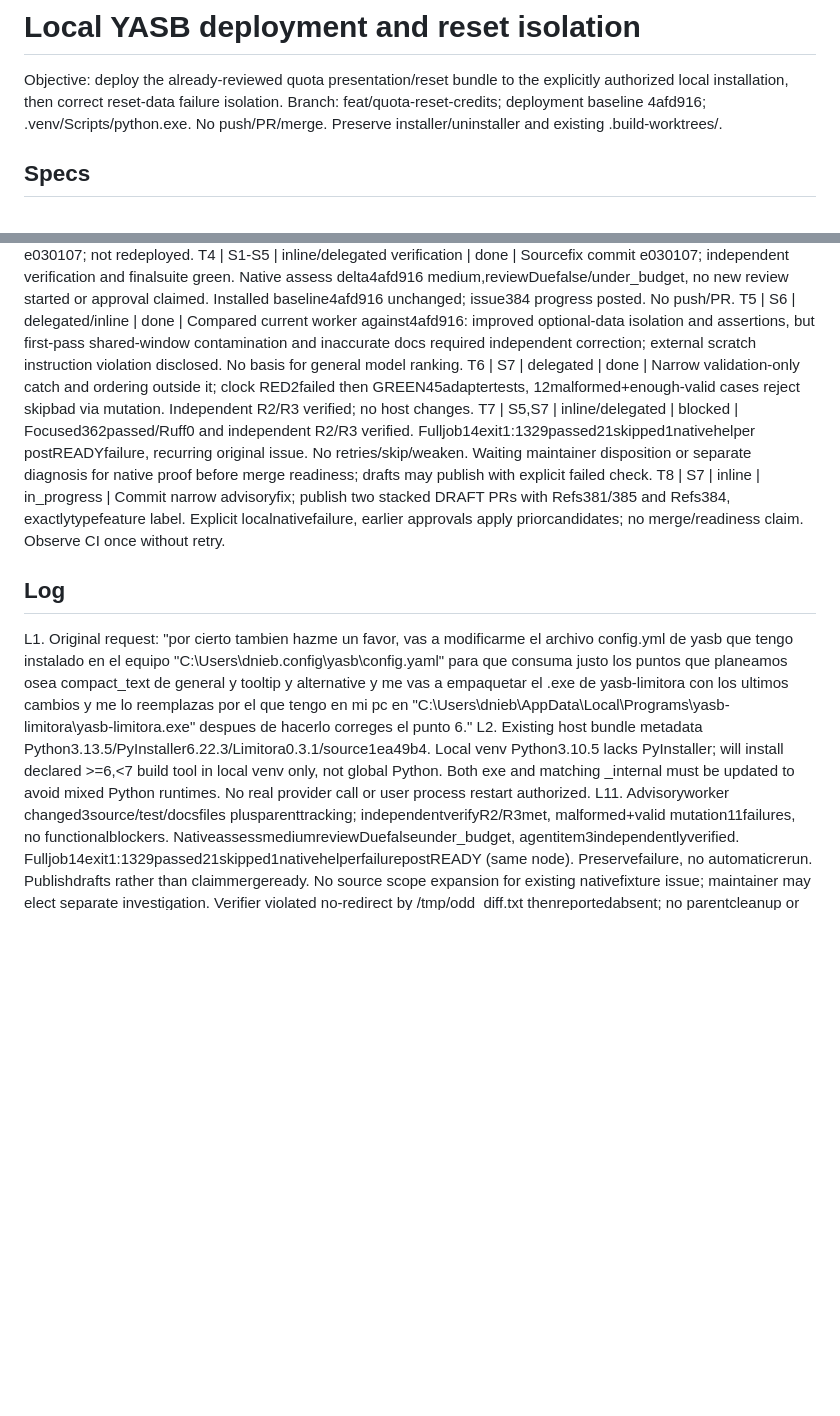
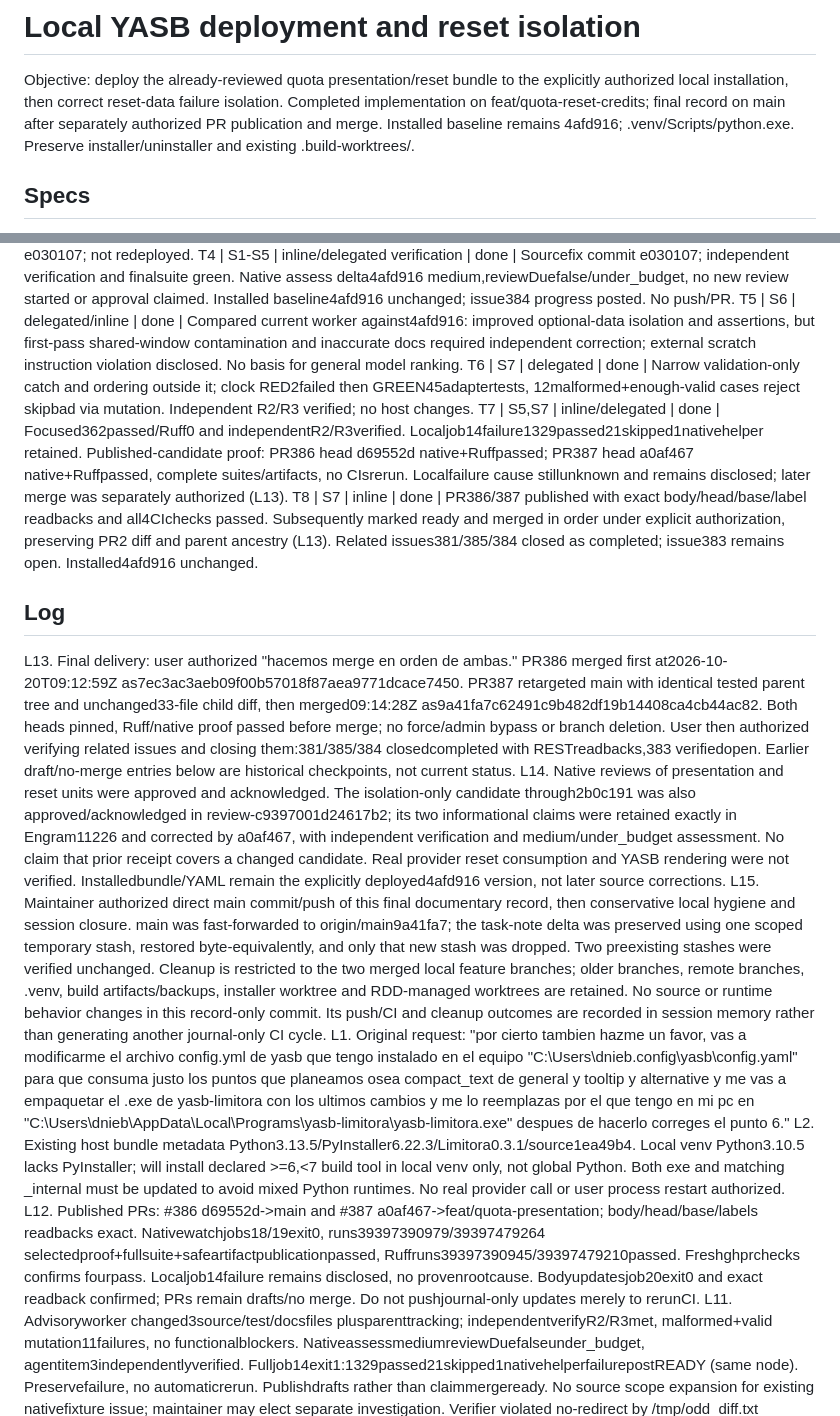
Before and after one commit to dnieblesdev/yasb-limitora, a Markdown page: odd/tasks/local-yasb-deployment-reset-isolation.md, 2 parts joined by grey strips. Rendered like a GitHub page; blank space fills up the shorter version.

Commit message:
docs: finalize quota delivery and verification record

```diff
--- a/odd/tasks/local-yasb-deployment-reset-isolation.md
+++ b/odd/tasks/local-yasb-deployment-reset-isolation.md
@@ -1,6 +1,6 @@
 # Local YASB deployment and reset isolation
 Objective: deploy the already-reviewed quota presentation/reset bundle to the explicitly authorized local installation, then correct reset-data failure isolation.
-Branch: feat/quota-reset-credits; deployment baseline 4afd916; .venv/Scripts/python.exe. No push/PR/merge. Preserve installer/uninstaller and existing .build-worktrees/.
+Completed implementation on feat/quota-reset-credits; final record on main after separately authorized PR publication and merge. Installed baseline remains 4afd916; .venv/Scripts/python.exe. Preserve installer/uninstaller and existing .build-worktrees/.
 
 ## Specs
 S1. Exact request: "vas a modificarme el archivo config.yml de yasb que tengo instalado en el equipo \"C:\Users\dnieb\.config\yasb\config.yaml\" para que consuma justo los puntos que planeamos osea compact_text de general y tooltip y alternative". Change only widget limitora's label, label_alt and tooltip_label to general.compact_text, general.alternate_text and general.tooltip_text; retain run_cmd, interval, all unrelated YAML and credentials untouched.
@@ -20,12 +20,16 @@ T3 | S3-S5 | delegated/inline diagnosis | done | Job12 current/base native bothp
 T4 | S1-S5 | inline/delegated verification | done | Sourcefix commit e030107; independent verification and finalsuite green. Native assess delta4afd916 medium,reviewDuefalse/under_budget, no new review started or approval claimed. Installed baseline4afd916 unchanged; issue384 progress posted. No push/PR.
 T5 | S6 | delegated/inline | done | Compared current worker against4afd916: improved optional-data isolation and assertions, but first-pass shared-window contamination and inaccurate docs required independent correction; external scratch instruction violation disclosed. No basis for general model ranking.
 T6 | S7 | delegated | done | Narrow validation-only catch and ordering outside it; clock RED2failed then GREEN45adaptertests, 12malformed+enough-valid cases reject skipbad via mutation. Independent R2/R3 verified; no host changes.
-T7 | S5,S7 | inline/delegated | blocked | Focused362passed/Ruff0 and independent R2/R3 verified. Fulljob14exit1:1329passed21skipped1nativehelper postREADYfailure, recurring original issue. No retries/skip/weaken. Waiting maintainer disposition or separate diagnosis for native proof before merge readiness; drafts may publish with explicit failed check.
-T8 | S7 | inline | in_progress | Commit narrow advisoryfix; publish two stacked DRAFT PRs with Refs381/385 and Refs384, exactlytypefeature label. Explicit localnativefailure, earlier approvals apply priorcandidates; no merge/readiness claim. Observe CI once without retry.
+T7 | S5,S7 | inline/delegated | done | Focused362passed/Ruff0 and independentR2/R3verified. Localjob14failure1329passed21skipped1nativehelper retained. Published-candidate proof: PR386 head d69552d native+Ruffpassed; PR387 head a0af467 native+Ruffpassed, complete suites/artifacts, no CIsrerun. Localfailure cause stillunknown and remains disclosed; later merge was separately authorized (L13).
+T8 | S7 | inline | done | PR386/387 published with exact body/head/base/label readbacks and all4CIchecks passed. Subsequently marked ready and merged in order under explicit authorization, preserving PR2 diff and parent ancestry (L13). Related issues381/385/384 closed as completed; issue383 remains open. Installed4afd916 unchanged.
 
 ## Log
+L13. Final delivery: user authorized "hacemos merge en orden de ambas." PR386 merged first at2026-10-20T09:12:59Z as7ec3ac3aeb09f00b57018f87aea9771dcace7450. PR387 retargeted main with identical tested parent tree and unchanged33-file child diff, then merged09:14:28Z as9a41fa7c62491c9b482df19b14408ca4cb44ac82. Both heads pinned, Ruff/native proof passed before merge; no force/admin bypass or branch deletion. User then authorized verifying related issues and closing them:381/385/384 closedcompleted with RESTreadbacks,383 verifiedopen. Earlier draft/no-merge entries below are historical checkpoints, not current status.
+L14. Native reviews of presentation and reset units were approved and acknowledged. The isolation-only candidate through2b0c191 was also approved/acknowledged in review-c9397001d24617b2; its two informational claims were retained exactly in Engram11226 and corrected by a0af467, with independent verification and medium/under_budget assessment. No claim that prior receipt covers a changed candidate. Real provider reset consumption and YASB rendering were not verified. Installedbundle/YAML remain the explicitly deployed4afd916 version, not later source corrections.
+L15. Maintainer authorized direct main commit/push of this final documentary record, then conservative local hygiene and session closure. main was fast-forwarded to origin/main9a41fa7; the task-note delta was preserved using one scoped temporary stash, restored byte-equivalently, and only that new stash was dropped. Two preexisting stashes were verified unchanged. Cleanup is restricted to the two merged local feature branches; older branches, remote branches, .venv, build artifacts/backups, installer worktree and RDD-managed worktrees are retained. No source or runtime behavior changes in this record-only commit. Its push/CI and cleanup outcomes are recorded in session memory rather than generating another journal-only CI cycle.
 L1. Original request: "por cierto tambien hazme un favor, vas a modificarme el archivo config.yml de yasb que tengo instalado en el equipo \"C:\Users\dnieb\.config\yasb\config.yaml\" para que consuma justo los puntos que planeamos osea compact_text de general y tooltip y alternative  y me vas a empaquetar el .exe de yasb-limitora con los ultimos cambios y me lo reemplazas por el que tengo en mi pc en \"C:\Users\dnieb\AppData\Local\Programs\yasb-limitora\yasb-limitora.exe\" despues de hacerlo correges el punto 6."
 L2. Existing host bundle metadata Python3.13.5/PyInstaller6.22.3/Limitora0.3.1/source1ea49b4. Local venv Python3.10.5 lacks PyInstaller; will install declared >=6,<7 build tool in local venv only, not global Python. Both exe and matching _internal must be updated to avoid mixed Python runtimes. No real provider call or user process restart authorized.
+L12. Published PRs: #386 d69552d->main and #387 a0af467->feat/quota-presentation; body/head/base/labels readbacks exact. Nativewatchjobs18/19exit0, runs39397390979/39397479264 selectedproof+fullsuite+safeartifactpublicationpassed, Ruffruns39397390945/39397479210passed. Freshghprchecks confirms fourpass. Localjob14failure remains disclosed, no provenrootcause. Bodyupdatesjob20exit0 and exact readback confirmed; PRs remain drafts/no merge. Do not pushjournal-only updates merely to rerunCI.
 L11. Advisoryworker changed3source/test/docsfiles plusparenttracking; independentverifyR2/R3met, malformed+valid mutation11failures, no functionalblockers. NativeassessmediumreviewDuefalseunder_budget, agentitem3independentlyverified. Fulljob14exit1:1329passed21skipped1nativehelperfailurepostREADY (same node). Preservefailure, no automaticrerun. Publishdrafts rather than claimmergeready. No source scope expansion for existing nativefixture issue; maintainer may elect separate investigation. Verifier violated no-redirect by /tmp/odd_diff.txt thenreportedabsent; no parentcleanup or modelroutingchange.
 L10. User requested "corrigamos esos no bloqueantes y podemos hacer las prs." Repo verified github.com/dnieblesdev/yasb-limitora defaultmain, no existing openPRs. #381/#384/#385 open, type labels valid. No PR template in .github. AGENTS supersedes skill's extra status:approved requirement; no protected labels needed. Two-pr chain preserved, no workflow/installer modifications.
 L9. Sourcefix committed e030107f05cea44ad469e3c6051ef576c3b061b8. Native assess committed delta against4afd916: medium,changedPaths6,changedLines452,reviewDuefalse reasonunder_budget. Agent riskitem3 retains independent verification already performed. Do not start native review absent due/explicit request; do not claim previous approvals cover correction. Issue384 comment6273335892 records outcome without local private paths. Deployment remains4afd916, subsequentfix deliberately not redeployed. Followup tracking-only commit closes records; no source/runtime mutation.
```
